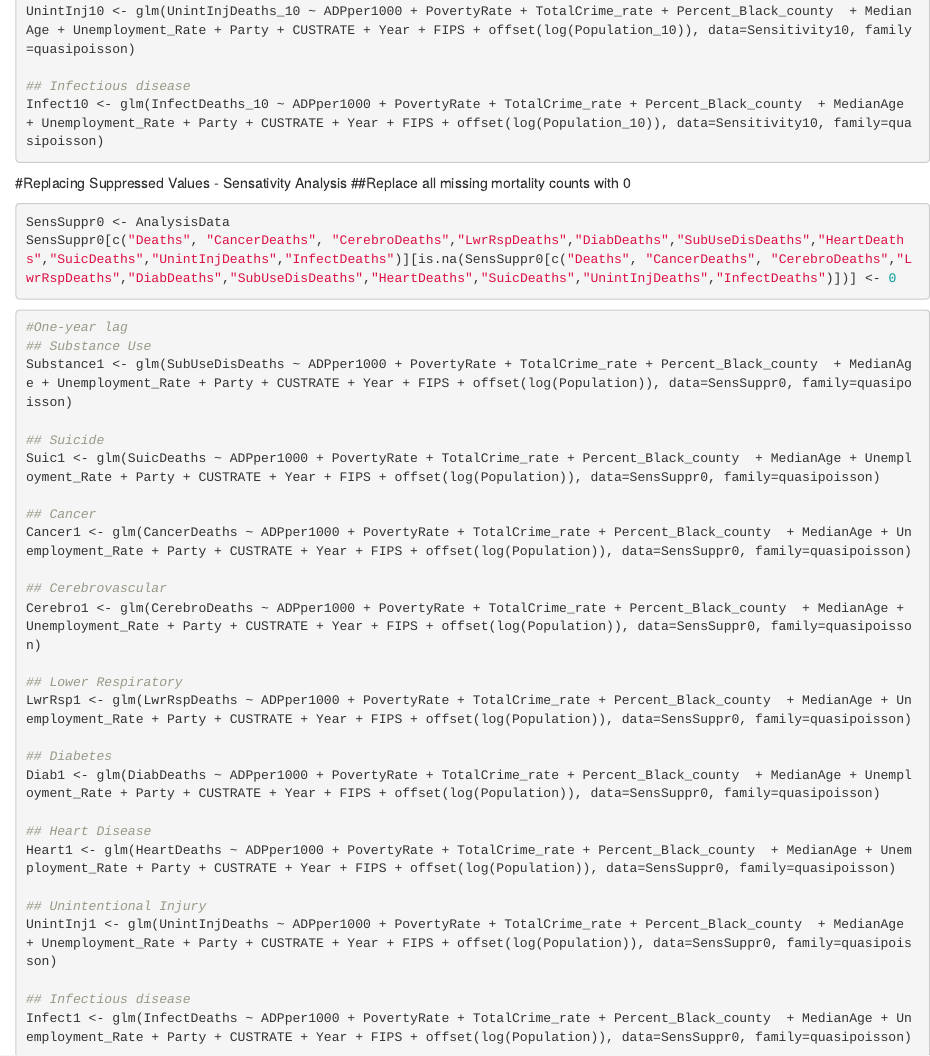
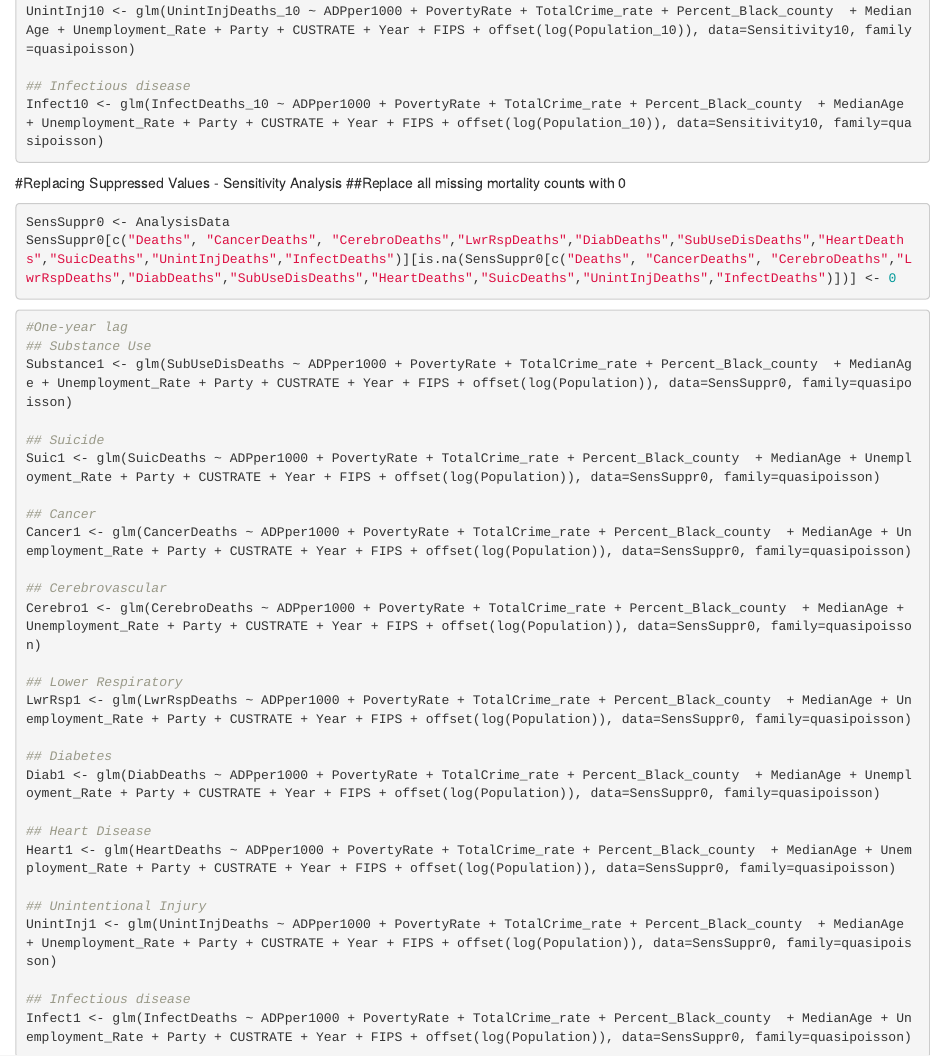
Before and after one commit to Critical-Social-Epi/JailIncarceration-CauseSpecificMortality, an R Markdown document (Data cleaning and analysis code.Rmd): the page in a window 1100 px wide, from 14600 px down. Rendered offline with R 4.5, knitr and Pandoc, with nearby package versions; the code chunks are not run, so their results and figures are left out.

Commit message:
Fixed typo in heading

````diff
--- a/Data cleaning and analysis code.Rmd
+++ b/Data cleaning and analysis code.Rmd
@@ -1836,7 +1836,7 @@ UnintInj10 <- glm(UnintInjDeaths_10 ~ ADPper1000 + PovertyRate + TotalCrime_rate
 Infect10 <- glm(InfectDeaths_10 ~ ADPper1000 + PovertyRate + TotalCrime_rate + Percent_Black_county  + MedianAge + Unemployment_Rate + Party + CUSTRATE + Year + FIPS + offset(log(Population_10)), data=Sensitivity10, family=quasipoisson)
 ```
 
-#Replacing Suppressed Values - Sensativity Analysis
+#Replacing Suppressed Values - Sensitivity Analysis
 ##Replace all missing mortality counts with 0
 ```{r}
 SensSuppr0 <- AnalysisData
````
